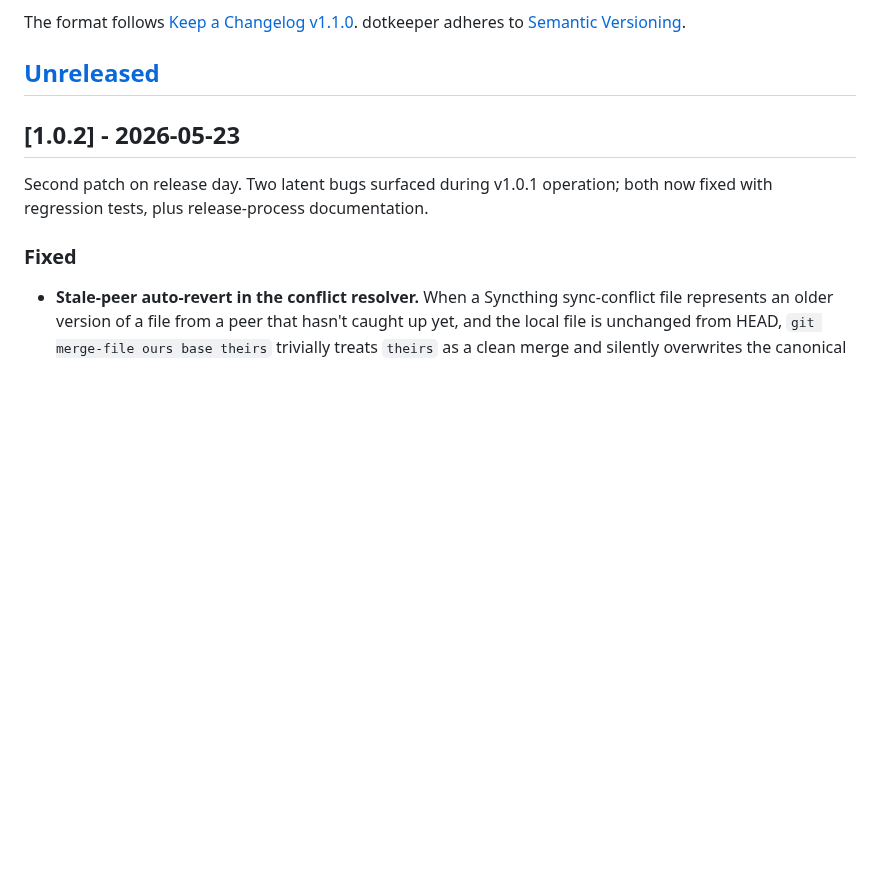
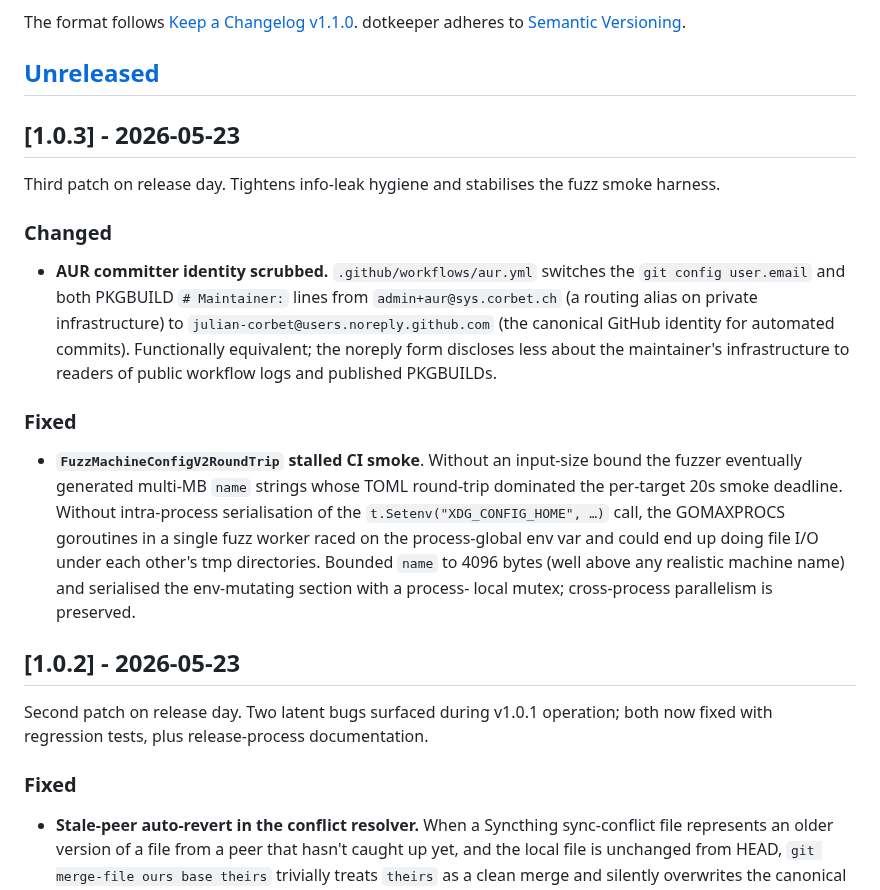
Before and after one commit to julian-corbet/dotkeeper, a Markdown page: CHANGELOG.md, the part around the change. Drawn GitHub-style; blank space fills up the shorter version.

Commit message:
docs(changelog): v1.0.3 entry

```diff
--- a/CHANGELOG.md
+++ b/CHANGELOG.md
@@ -6,6 +6,36 @@ The format follows [Keep a Changelog v1.1.0](https://keepachangelog.com/en/1.1.0
 dotkeeper adheres to [Semantic Versioning](https://semver.org/spec/v2.0.0.html).
 
 ## [Unreleased]
+
+## [1.0.3] - 2026-05-23
+
+Third patch on release day. Tightens info-leak hygiene and
+stabilises the fuzz smoke harness.
+
+### Changed
+
+- **AUR committer identity scrubbed.** `.github/workflows/aur.yml`
+  switches the `git config user.email` and both PKGBUILD
+  `# Maintainer:` lines from `admin+aur@sys.corbet.ch` (a routing
+  alias on private infrastructure) to
+  `julian-corbet@users.noreply.github.com` (the canonical GitHub
+  identity for automated commits). Functionally equivalent; the
+  noreply form discloses less about the maintainer's
+  infrastructure to readers of public workflow logs and published
+  PKGBUILDs.
+
+### Fixed
+
+- **`FuzzMachineConfigV2RoundTrip` stalled CI smoke**. Without an
+  input-size bound the fuzzer eventually generated multi-MB
+  `name` strings whose TOML round-trip dominated the per-target
+  20s smoke deadline. Without intra-process serialisation of the
+  `t.Setenv("XDG_CONFIG_HOME", …)` call, the GOMAXPROCS goroutines
+  in a single fuzz worker raced on the process-global env var and
+  could end up doing file I/O under each other's tmp directories.
+  Bounded `name` to 4096 bytes (well above any realistic machine
+  name) and serialised the env-mutating section with a process-
+  local mutex; cross-process parallelism is preserved.
 
 ## [1.0.2] - 2026-05-23
 
```
